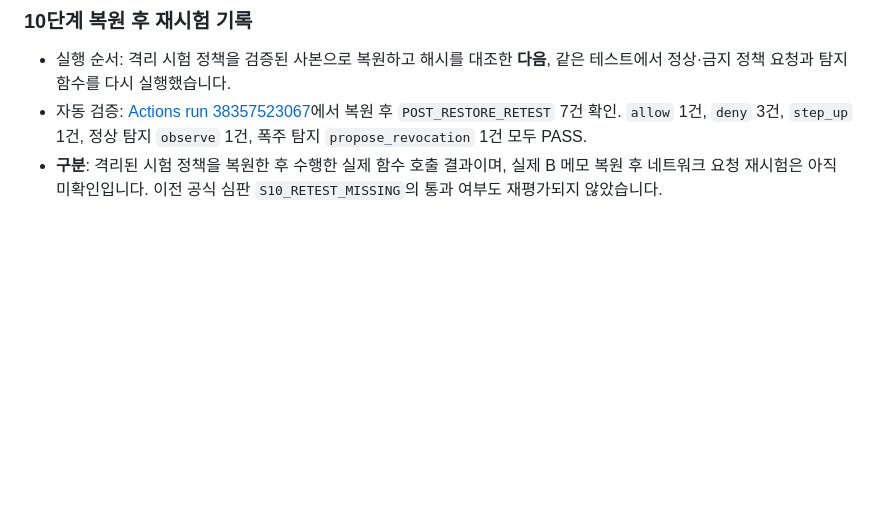
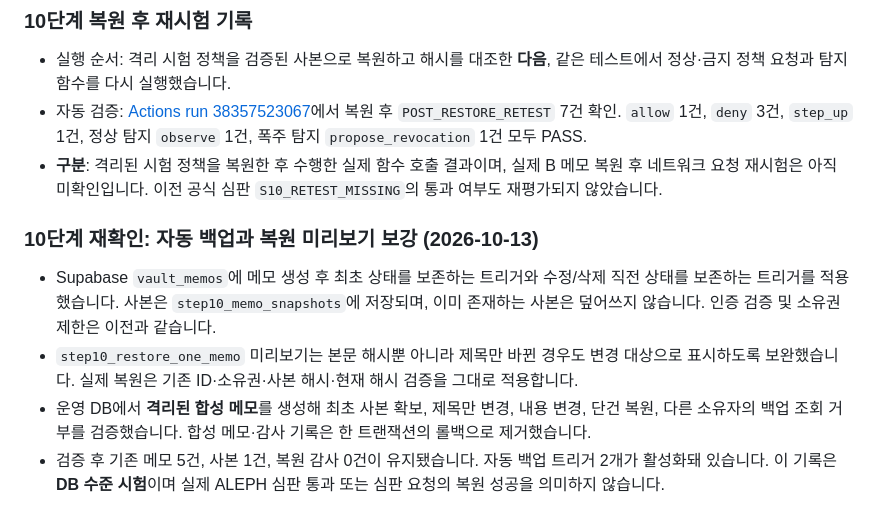
Before and after one commit to junyeong-lab/choi-bujang-secret-vault, a Markdown page: README.md, the part around the change. GitHub-like rendering; blank space fills up the shorter version.

Commit message:
10단계 DB 자동 백업 및 복원 검증 실제 결과 기록

```diff
--- a/README.md
+++ b/README.md
@@ -565,3 +565,11 @@ node --test test/step10-policy-diff.test.mjs
 - 실행 순서: 격리 시험 정책을 검증된 사본으로 복원하고 해시를 대조한 **다음**, 같은 테스트에서 정상·금지 정책 요청과 탐지 함수를 다시 실행했습니다.
 - 자동 검증: [Actions run 38357523067](https://github.com/junyeong-lab/choi-bujang-secret-vault/actions/runs/38357523067)에서 복원 후 `POST_RESTORE_RETEST` 7건 확인. `allow` 1건, `deny` 3건, `step_up` 1건, 정상 탐지 `observe` 1건, 폭주 탐지 `propose_revocation` 1건 모두 PASS.
 - **구분**: 격리된 시험 정책을 복원한 후 수행한 실제 함수 호출 결과이며, 실제 B 메모 복원 후 네트워크 요청 재시험은 아직 미확인입니다. 이전 공식 심판 `S10_RETEST_MISSING`의 통과 여부도 재평가되지 않았습니다.
+
+
+### 10단계 재확인: 자동 백업과 복원 미리보기 보강 (2026-10-13)
+
+- Supabase `vault_memos`에 메모 생성 후 최초 상태를 보존하는 트리거와 수정/삭제 직전 상태를 보존하는 트리거를 적용했습니다. 사본은 `step10_memo_snapshots`에 저장되며, 이미 존재하는 사본은 덮어쓰지 않습니다. 인증 검증 및 소유권 제한은 이전과 같습니다.
+- `step10_restore_one_memo` 미리보기는 본문 해시뿐 아니라 제목만 바뀐 경우도 변경 대상으로 표시하도록 보완했습니다. 실제 복원은 기존 ID·소유권·사본 해시·현재 해시 검증을 그대로 적용합니다.
+- 운영 DB에서 **격리된 합성 메모**를 생성해 최초 사본 확보, 제목만 변경, 내용 변경, 단건 복원, 다른 소유자의 백업 조회 거부를 검증했습니다. 합성 메모·감사 기록은 한 트랜잭션의 롤백으로 제거했습니다.
+- 검증 후 기존 메모 5건, 사본 1건, 복원 감사 0건이 유지됐습니다. 자동 백업 트리거 2개가 활성화돼 있습니다. 이 기록은 **DB 수준 시험**이며 실제 ALEPH 심판 통과 또는 심판 요청의 복원 성공을 의미하지 않습니다.
```
